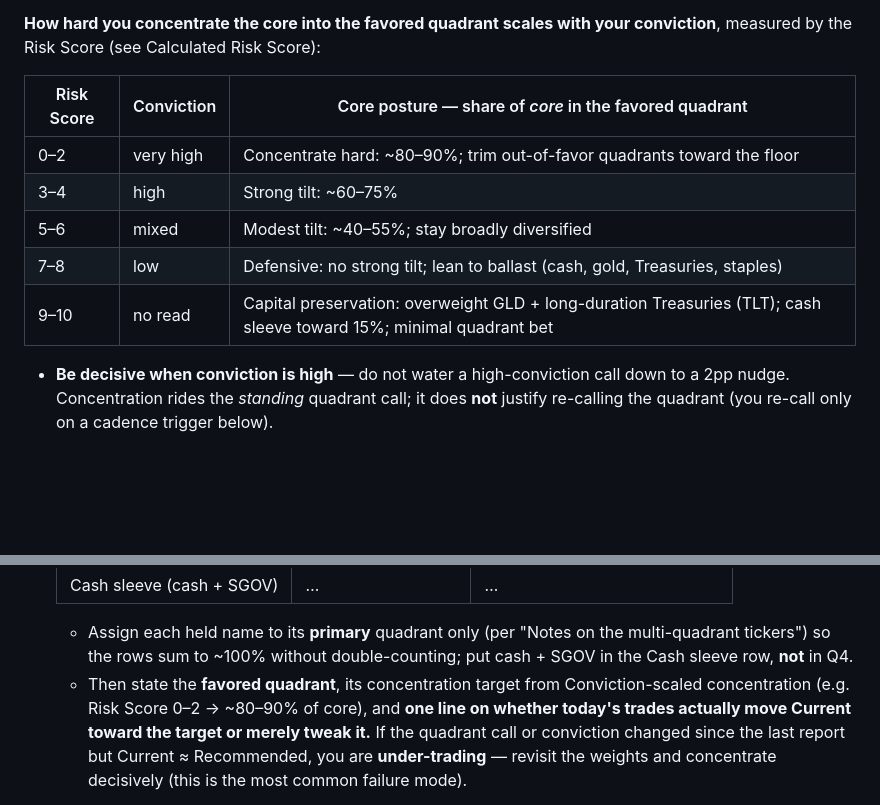
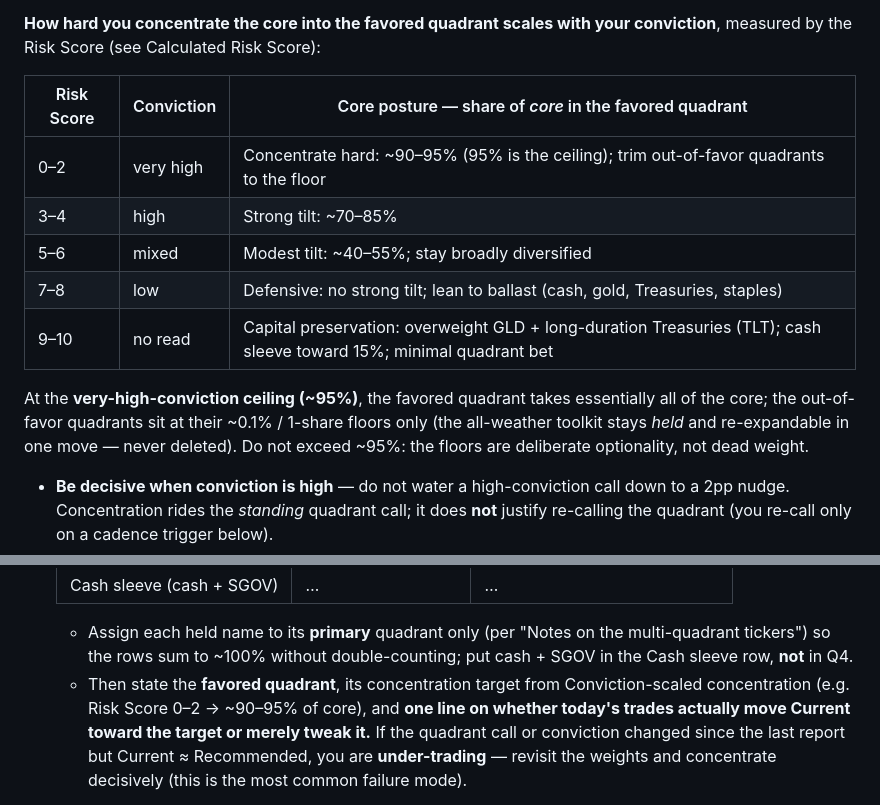
Before and after one commit to jgarrote83/portfolio-automation, a Markdown page: src/config/project-instructions.md, 2 parts joined by grey strips. GitHub-like rendering; blank space fills up the shorter version.

Commit message:
tune(prompt): raise favored-quadrant concentration ceiling to ~95% at top conviction
Conviction-scaled concentration ladder shifted up so the favored quadrant can
concentrate harder when confidence is highest:
- Risk Score 0-2 (very high): ~80-90% -> ~90-95% (95% is the ceiling)
- Risk Score 3-4 (high): ~60-75% -> ~70-85%
- 5-6 / 7-8 / 9-10 unchanged (mixed/low conviction should not concentrate hard)

At the ~95% ceiling the out-of-favor quadrants sit at their ~0.1%/1-share floors
only — the all-weather toolkit stays held and re-expandable, never deleted; 95% is
a hard cap so the floors remain. Updated the Section 2 allocation-table example to
match. Dormant until a very-high-conviction call (today is Q3 / Risk Score 6).

Co-Authored-By: Claude Opus 4.8 (1M context) <noreply@anthropic.com>

```diff
--- a/src/config/project-instructions.md
+++ b/src/config/project-instructions.md
@@ -277,11 +277,16 @@ conviction**, measured by the Risk Score (see Calculated Risk Score):
 
 | Risk Score | Conviction | Core posture — share of *core* in the favored quadrant |
 |---|---|---|
-| 0–2 | very high | Concentrate hard: ~80–90%; trim out-of-favor quadrants toward the floor |
-| 3–4 | high | Strong tilt: ~60–75% |
+| 0–2 | very high | Concentrate hard: ~90–95% (95% is the ceiling); trim out-of-favor quadrants to the floor |
+| 3–4 | high | Strong tilt: ~70–85% |
 | 5–6 | mixed | Modest tilt: ~40–55%; stay broadly diversified |
 | 7–8 | low | Defensive: no strong tilt; lean to ballast (cash, gold, Treasuries, staples) |
 | 9–10 | no read | Capital preservation: overweight GLD + long-duration Treasuries (TLT); cash sleeve toward 15%; minimal quadrant bet |
+
+At the **very-high-conviction ceiling (~95%)**, the favored quadrant takes essentially
+all of the core; the out-of-favor quadrants sit at their ~0.1% / 1-share floors only
+(the all-weather toolkit stays *held* and re-expandable in one move — never deleted).
+Do not exceed ~95%: the floors are deliberate optionality, not dead weight.
 
 - **Be decisive when conviction is high** — do not water a high-conviction call down
   to a 2pp nudge. Concentration rides the *standing* quadrant call; it does **not**
@@ -822,7 +827,7 @@ Then the numbered sections, in this order:
      multi-quadrant tickers") so the rows sum to ~100% without double-counting; put
      cash + SGOV in the Cash sleeve row, **not** in Q4.
    - Then state the **favored quadrant**, its concentration target from
-     Conviction-scaled concentration (e.g. Risk Score 0–2 → ~80–90% of core), and
+     Conviction-scaled concentration (e.g. Risk Score 0–2 → ~90–95% of core), and
      **one line on whether today's trades actually move Current toward the target or
      merely tweak it.** If the quadrant call or conviction changed since the last
      report but Current ≈ Recommended, you are **under-trading** — revisit the weights
```
